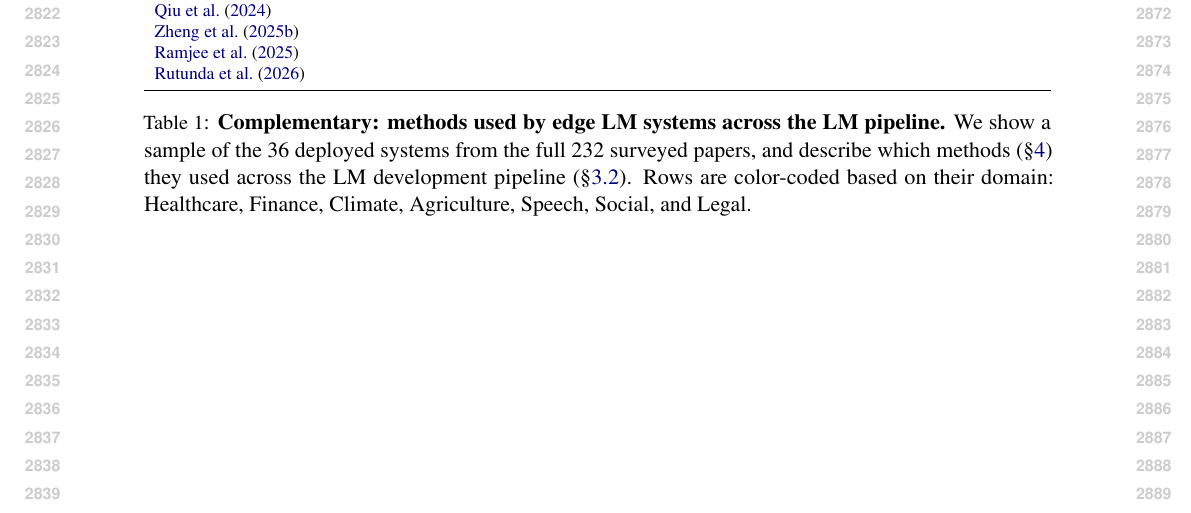
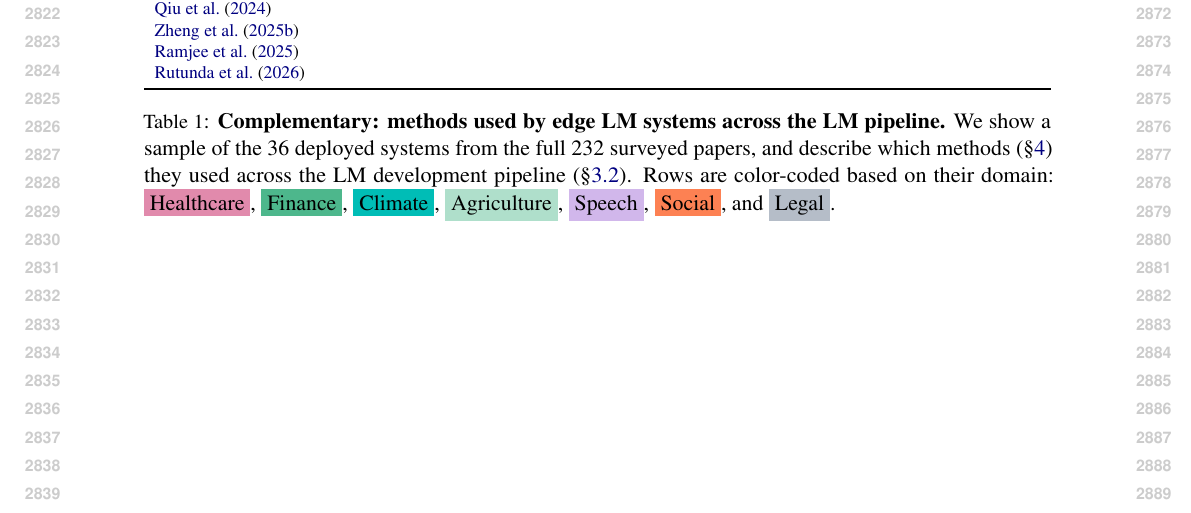
Before and after one commit to ljvmiranda921/multilinguality-at-the-edge, a LaTeX paper (tacl2021v1-template.tex, which reads tables/lm_pipeline_edge_lm_systems.tex): part of page 29 of 29, cut so that both start at the same text. Compiled offline with pdfLaTeX.

Commit message:
[wip] Update

```diff
--- a/tables/lm_pipeline_edge_lm_systems.tex
+++ b/tables/lm_pipeline_edge_lm_systems.tex
@@ -21,7 +21,7 @@
     \caption{
         \textbf{Complementary: methods used by edge LM systems across the LM pipeline.}
         We show a sample of the \numdeploymentpapers{} deployed systems from the full \numpapers{} surveyed papers, and describe which methods (\S\ref{sec:survey}) they used across the LM development pipeline (\S\ref{sec:lm_pipeline}).
-        Rows are color-coded based on their domain: Healthcare, Finance, Climate, Agriculture, Speech, Social, and Legal.
+        Rows are color-coded based on their domain: \colorbox{cwarmcherry}{Healthcare}, \colorbox{cgreen}{Finance}, \colorbox{cwarmblue}{Climate}, \colorbox{cwarmgreen}{Agriculture}, \colorbox{cwarmpurple}{Speech}, \colorbox{ccrest}{Social}, and \colorbox{cslate2}{Legal}.
     }
     \label{tab:lm_pipeline_edge_lm_systems}
 \end{table*}
```
